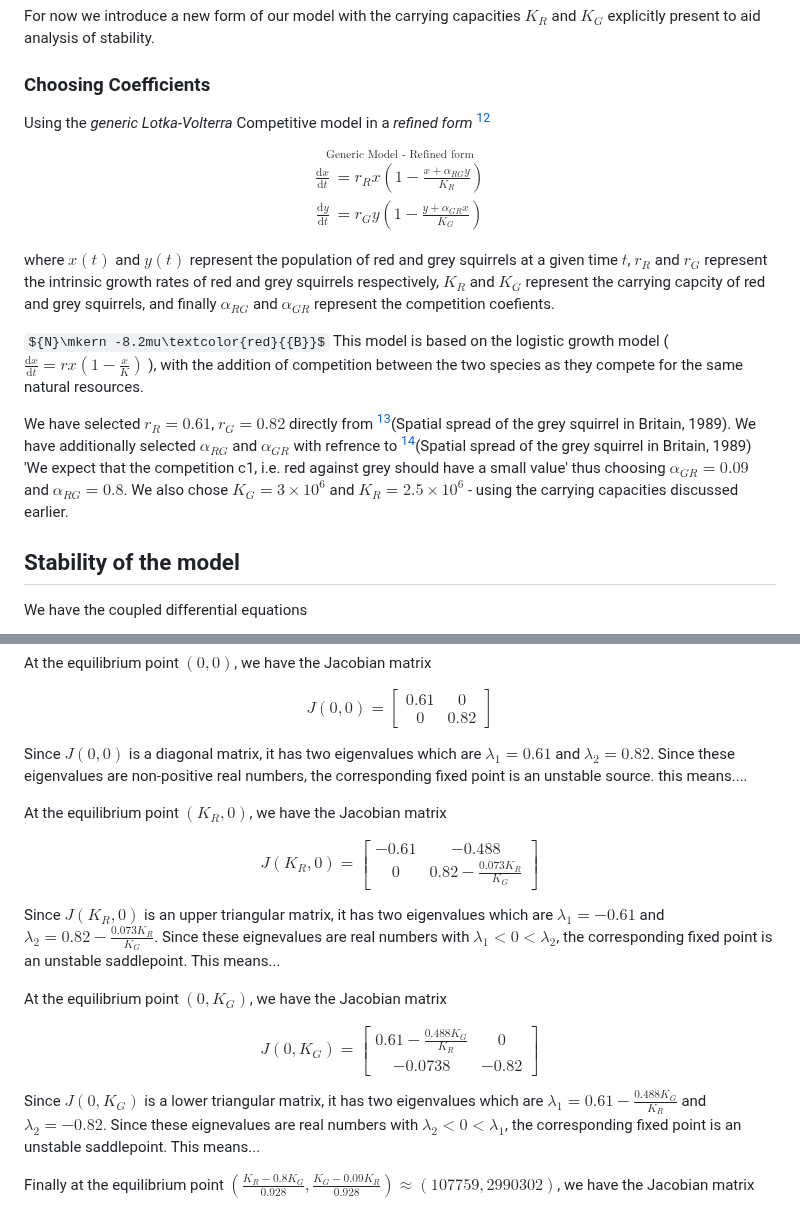
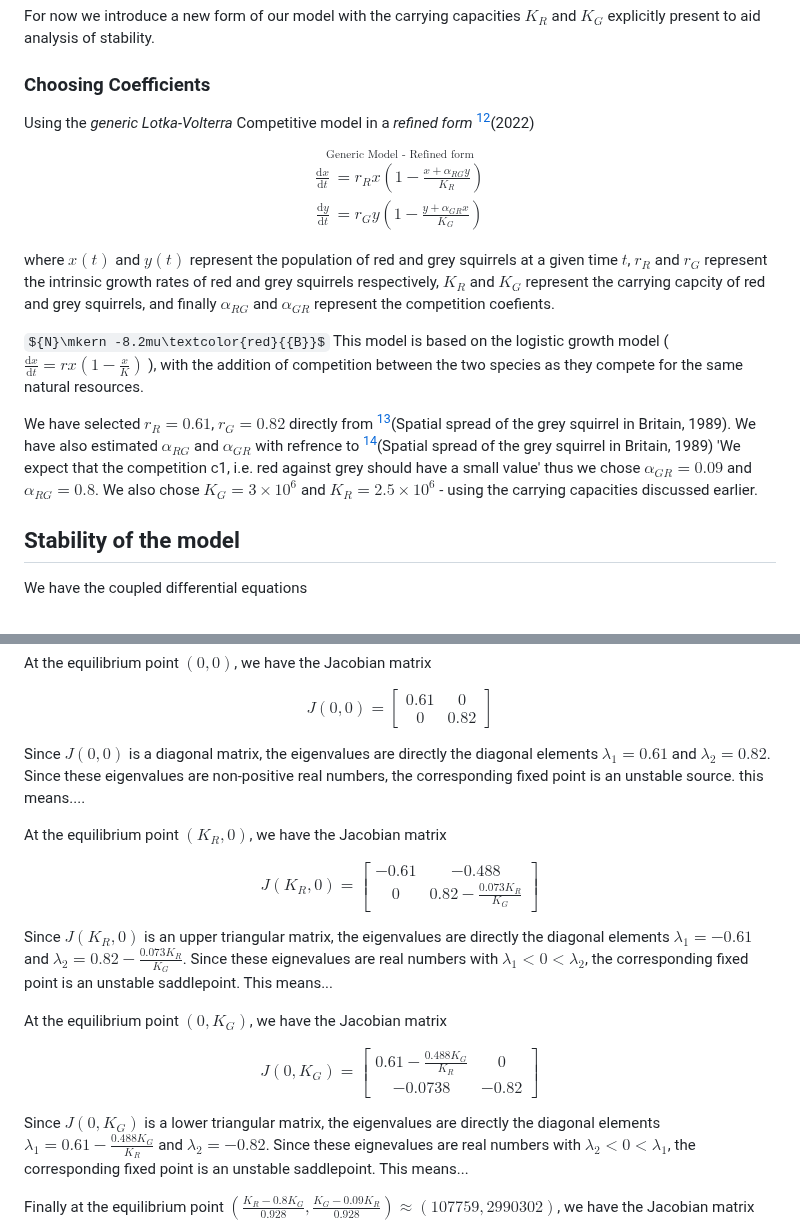
Before and after one commit to nickscer/ModellingSystems, a Markdown page: MA2MMS_ProjA_Gr1.md, 2 parts joined by grey strips. Drawn GitHub-style; some formulas as TeX source.

Commit message:
Update MA2MMS_ProjA_Gr1.md
changing wording

```diff
--- a/MA2MMS_ProjA_Gr1.md
+++ b/MA2MMS_ProjA_Gr1.md
@@ -80,7 +80,7 @@ For now we introduce a new form of our model with the carrying capacities $K_{R}
 
 ### Choosing Coefficients
 
-Using the *generic* *Lotka-Volterra* Competitive model in a *refined form* [^11]
+Using the *generic* *Lotka-Volterra* Competitive model in a *refined form* [^11](2022)
 
 $$
 \overset{\text{Generic Model - Refined form}}{
@@ -99,7 +99,7 @@ and finally $\alpha_{RG}$ and $\alpha_{GR}$ represent the competition coefients.
 
 ${N}\mkern -8.2mu\textcolor{red}{{B}}$ This model is based on the logistic growth model ($\frac{\mathrm{d}x}{\mathrm{d}t} = rx ( 1 - \frac{x}{K} )$ ), with the addition of competition between the two species as they compete for the same natural resources.
 
-We have selected $r_{R}=0.61$, $r_{G}=0.82$ directly from [^10](Spatial spread of the grey squirrel in Britain, 1989). We have additionally selected $\alpha_{RG}$ and $\alpha_{GR}$ with refrence to [^10](Spatial spread of the grey squirrel in Britain, 1989) 'We expect that the competition c1, i.e. red against grey should have a small value' thus choosing $\alpha_{GR}=0.09$ and $\alpha_{RG}=0.8$. We also chose $K_{G} = 3×10^{6}$ and $K_{R} = 2.5×10^{6}$ - using the carrying capacities discussed earlier.
+We have selected $r_{R}=0.61$, $r_{G}=0.82$ directly from [^10](Spatial spread of the grey squirrel in Britain, 1989). We have also estimated $\alpha_{RG}$ and $\alpha_{GR}$ with refrence to [^10](Spatial spread of the grey squirrel in Britain, 1989) 'We expect that the competition c1, i.e. red against grey should have a small value' thus we chose $\alpha_{GR}=0.09$ and $\alpha_{RG}=0.8$. We also chose $K_{G} = 3×10^{6}$ and $K_{R} = 2.5×10^{6}$ - using the carrying capacities discussed earlier.
 
 ## Stability of the model
 
@@ -138,7 +138,7 @@ J(0,0) = \begin{bmatrix} 0.61 & 0 \\
 0 & 0.82 \end{bmatrix}
 $$
 
-Since $J(0,0)$ is a diagonal matrix, it has two eigenvalues which are $\lambda_{1} = 0.61$ and $\lambda_{2} = 0.82$. Since these eigenvalues are non-positive real numbers, the corresponding fixed point is an unstable source.
+Since $J(0,0)$ is a diagonal matrix, the eigenvalues are directly the diagonal elements $\lambda_{1} = 0.61$ and $\lambda_{2} = 0.82$. Since these eigenvalues are non-positive real numbers, the corresponding fixed point is an unstable source.
 this means....
 
 At the equilibrium point $(K_{R},0)$, we have the Jacobian matrix
@@ -148,7 +148,7 @@ J(K_{R},0) = \begin{bmatrix} -0.61 & -0.488 \\
 0 & 0.82 - \frac{0.073K_{R}}{K_{G}}\end{bmatrix}
 $$
 
-Since $J(K_{R},0)$ is an upper triangular matrix, it has two eigenvalues which are $\lambda_{1} = -0.61$ and $\lambda_{2} = 0.82 - \frac{0.073K_{R}}{K_{G}}$. Since these eignevalues are real numbers with $\lambda_{1} < 0 < \lambda_{2}$, the corresponding fixed point is an unstable saddlepoint.
+Since $J(K_{R},0)$ is an upper triangular matrix, the eigenvalues are directly the diagonal elements $\lambda_{1} = -0.61$ and $\lambda_{2} = 0.82 - \frac{0.073K_{R}}{K_{G}}$. Since these eignevalues are real numbers with $\lambda_{1} < 0 < \lambda_{2}$, the corresponding fixed point is an unstable saddlepoint.
 This means...
 
 At the equilibrium point $(0,K_{G})$, we have the Jacobian matrix
@@ -158,7 +158,7 @@ J(0,K_{G}) = \begin{bmatrix} 0.61 - \frac{0.488K_{G}}{K_{R}} & 0 \\
 -0.0738 & -0.82 \end{bmatrix}
 $$
 
-Since $J(0,K_{G})$ is a lower triangular matrix, it has two eigenvalues which are $\lambda_{1} = 0.61 - \frac{0.488K_{G}}{K_{R}}$ and $\lambda_{2} = -0.82$. Since these eignevalues are real numbers with $\lambda_{2} < 0 < \lambda_{1}$, the corresponding fixed point is an unstable saddlepoint.
+Since $J(0,K_{G})$ is a lower triangular matrix, the eigenvalues are directly the diagonal elements $\lambda_{1} = 0.61 - \frac{0.488K_{G}}{K_{R}}$ and $\lambda_{2} = -0.82$. Since these eignevalues are real numbers with $\lambda_{2} < 0 < \lambda_{1}$, the corresponding fixed point is an unstable saddlepoint.
 This means...
 
 Finally at the equilibrium point $(\frac{K_{R}-0.8K_{G}}{0.928},\frac{K_{G}-0.09K_{R}}{0.928}) \approx (107759, 2990302)$, we have the Jacobian matrix
```
